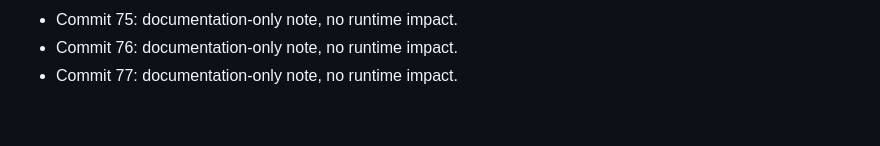
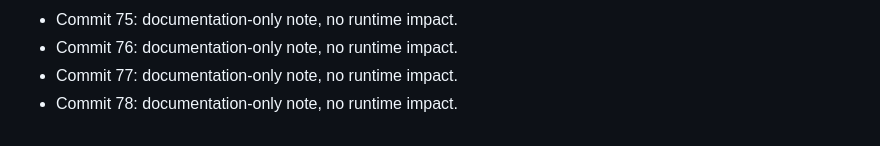
Before and after one commit to artkozk/LeonovCare, a Markdown page: non_functional_commit_notes.md, the part around the change. GitHub-like rendering.

Commit message:
chore: non-functional note 78

```diff
--- a/non_functional_commit_notes.md
+++ b/non_functional_commit_notes.md
@@ -77,3 +77,4 @@
 - Commit 75: documentation-only note, no runtime impact.
 - Commit 76: documentation-only note, no runtime impact.
 - Commit 77: documentation-only note, no runtime impact.
+- Commit 78: documentation-only note, no runtime impact.
```
